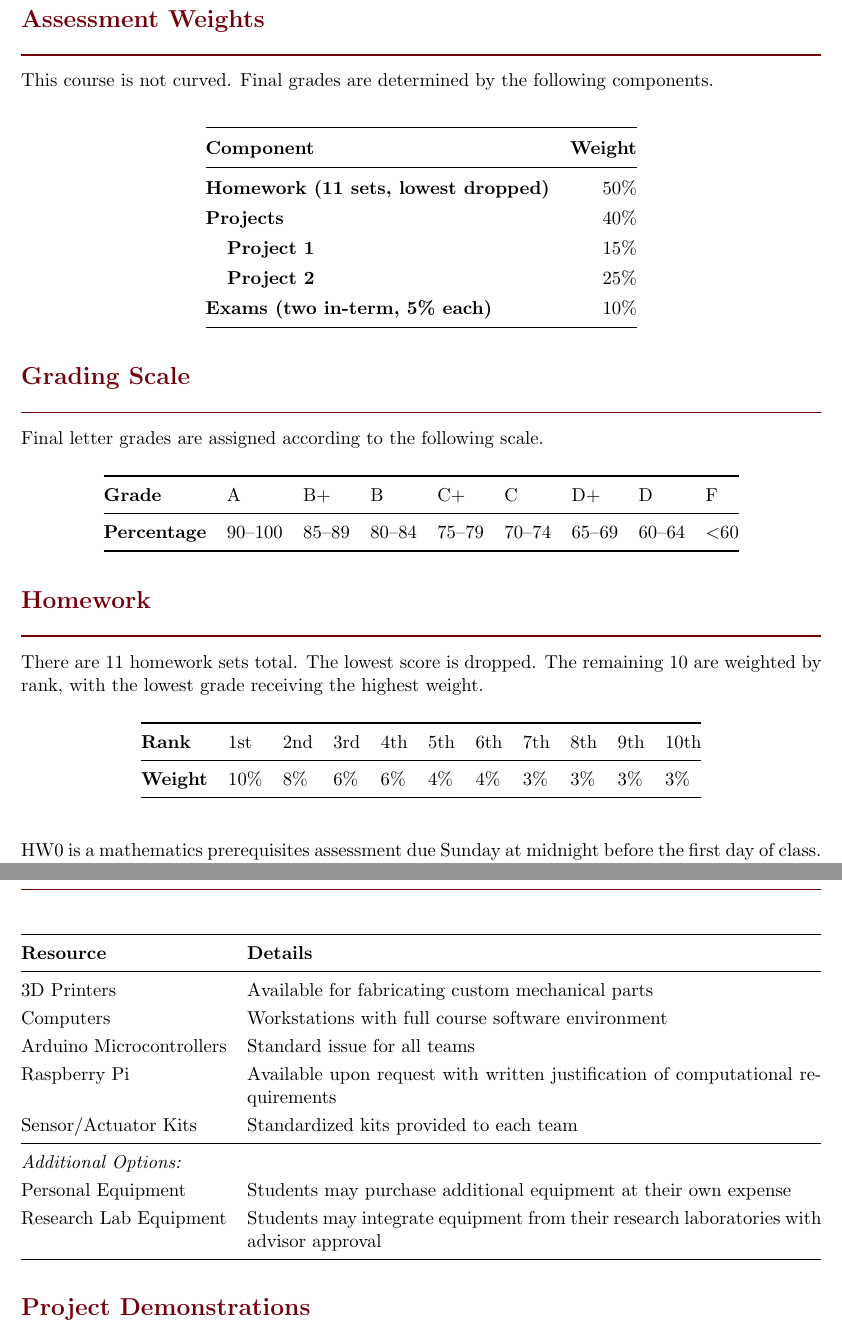
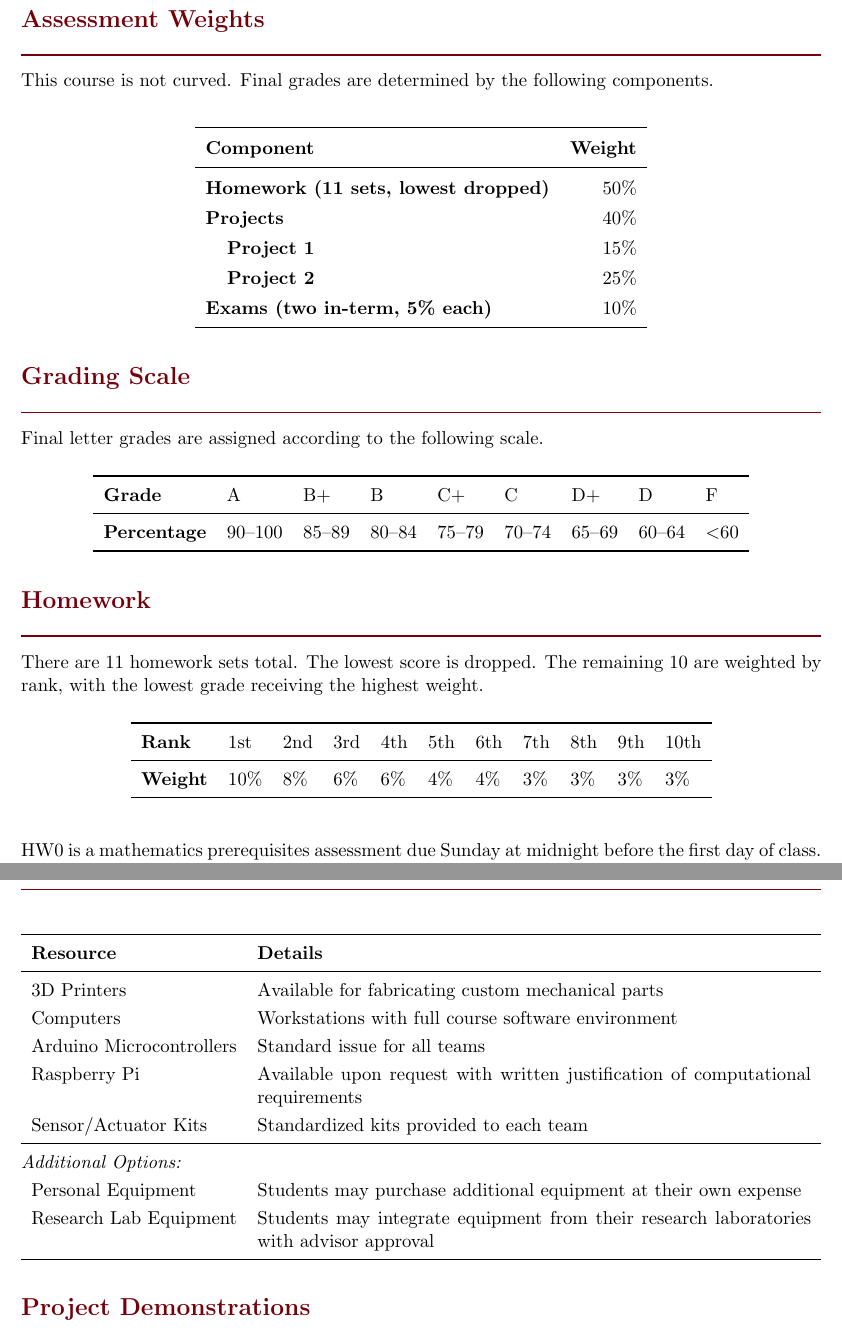
Before and after one commit to j-vaught/TextbookDevelopment, a LaTeX document (Controls_Modern_Practical/syllabus.tex): two parts of pages 2 and 5 of 9, joined at a grey line, cut so that both start at the same text. Compiled offline with pdfLaTeX.

Commit message:
Make all tables full page width

```diff
--- a/Controls_Modern_Practical/syllabus.tex
+++ b/Controls_Modern_Practical/syllabus.tex
@@ -169,7 +169,7 @@ This course is not curved. Final grades are determined by the following componen
 
 \vspace{1em}
 \renewcommand{\arraystretch}{1.3}
-\begin{tabularx}{\textwidth}{@{}>{\bfseries}X >{\centering\arraybackslash}r@{}}
+\begin{tabularx}{\textwidth}{>{\bfseries}X >{\centering\arraybackslash}r}
 \toprule
 \textbf{Component} & \textbf{Weight} \\
 \midrule
@@ -189,7 +189,7 @@ Final letter grades are assigned according to the following scale.
 
 \vspace{0.5em}
 \renewcommand{\arraystretch}{1.2}
-\begin{tabularx}{\textwidth}{@{}>{\bfseries}l *{8}{>{\centering\arraybackslash}X}@{}}
+\begin{tabularx}{\textwidth}{>{\bfseries}l *{8}{>{\centering\arraybackslash}X}}
 \toprule
 \textbf{Grade} & A & B+ & B & C+ & C & D+ & D & F \\
 \midrule
@@ -205,7 +205,7 @@ There are 11 homework sets total. The lowest score is dropped. The remaining 10
 
 \vspace{0.5em}
 \renewcommand{\arraystretch}{1.2}
-\begin{tabularx}{\textwidth}{@{}lXXXXXXXXXX@{}}
+\begin{tabularx}{\textwidth}{lXXXXXXXXXX}
 \toprule
 \textbf{Rank} & 1st & 2nd & 3rd & 4th & 5th & 6th & 7th & 8th & 9th & 10th \\
 \midrule
@@ -319,7 +319,7 @@ Project~2 advances to multi-input multi-output (MIMO) systems and introduces mac
 Systems should have multiple inputs and outputs (preferably many I/O channels). Implementation must be discrete-time. Each project must include both an ML-based controller (e.g., reinforcement learning, neural network control, adaptive methods) and a classical controller for comparison (e.g., LQR, PID, state feedback). Projects are open-ended---students are encouraged to continue/expand their Project~1 system or propose a new system.
 
 \begin{table}[htbp]
-\begin{tabularx}{\textwidth}{@{}lXX@{}}
+\begin{tabularx}{\textwidth}{lXX}
 \toprule
 \textbf{System} & \textbf{Inputs} & \textbf{Outputs} \\
 \midrule
```
Also changed, not shown: Controls_Modern_Practical/syllabus.pdf, Controls_Modern_Practical/syllabus.tex (10 more changed lines).
